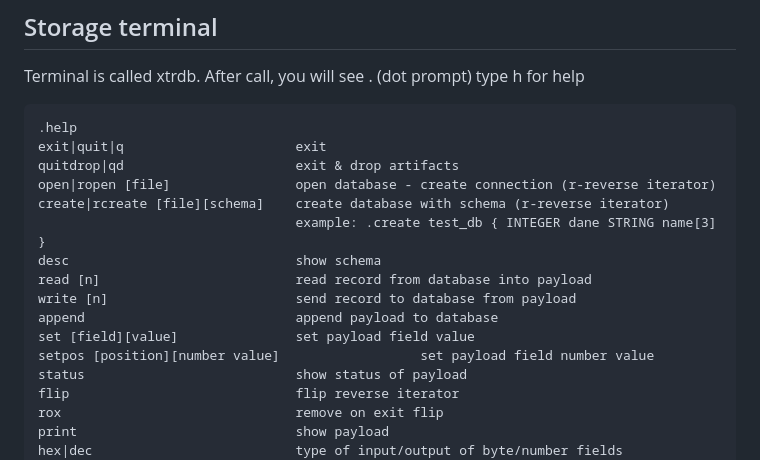
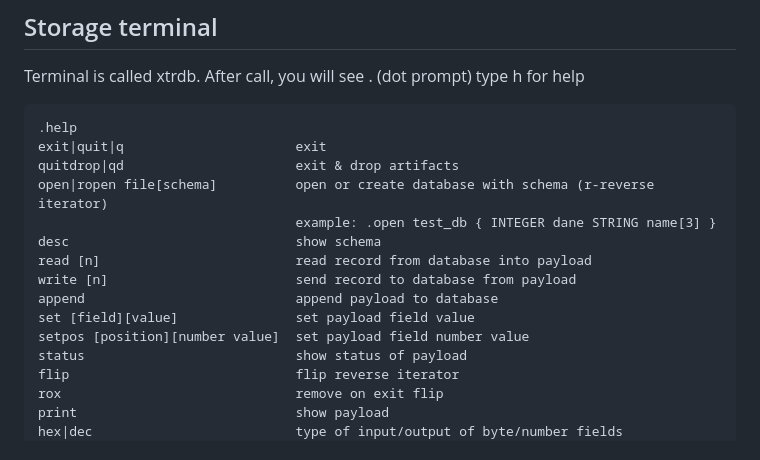
Before and after one commit to michalwidera/retractordb, a Markdown page: src/rdb/README.md, the part around the change. Drawn GitHub-style.

```diff
--- a/src/rdb/README.md
+++ b/src/rdb/README.md
@@ -32,15 +32,14 @@ type h for help
 .help
 exit|quit|q                      exit
 quitdrop|qd                      exit & drop artifacts
-open|ropen [file]                open database - create connection (r-reverse iterator)
-create|rcreate [file][schema]    create database with schema (r-reverse iterator)
-                                 example: .create test_db { INTEGER dane STRING name[3] }
+open|ropen file[schema]          open or create database with schema (r-reverse iterator)
+                                 example: .open test_db { INTEGER dane STRING name[3] }
 desc                             show schema
 read [n]                         read record from database into payload
 write [n]                        send record to database from payload
 append                           append payload to database
 set [field][value]               set payload field value
-setpos [position][number value]                  set payload field number value
+setpos [position][number value]  set payload field number value
 status                           show status of payload
 flip                             flip reverse iterator
 rox                              remove on exit flip
```
